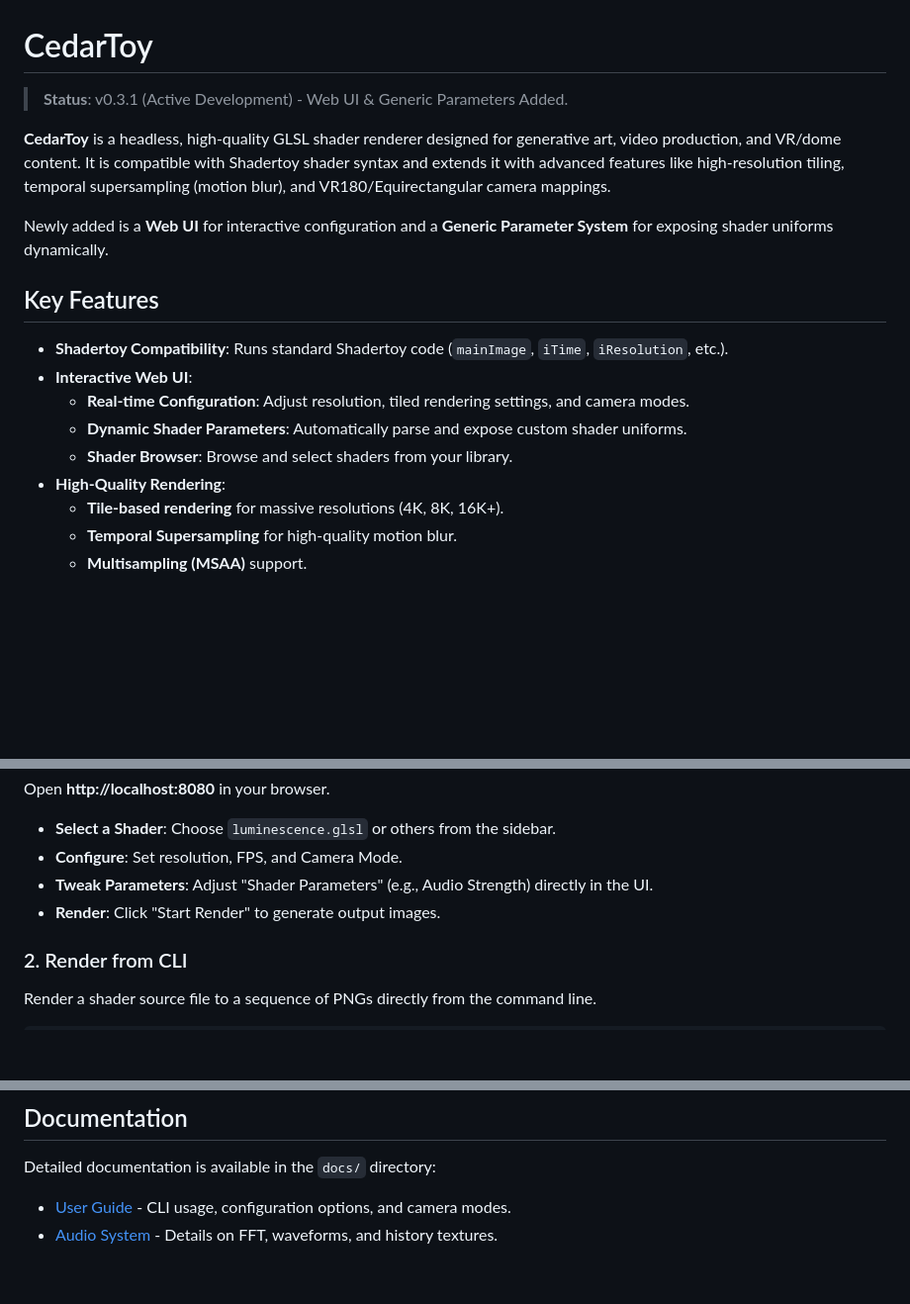
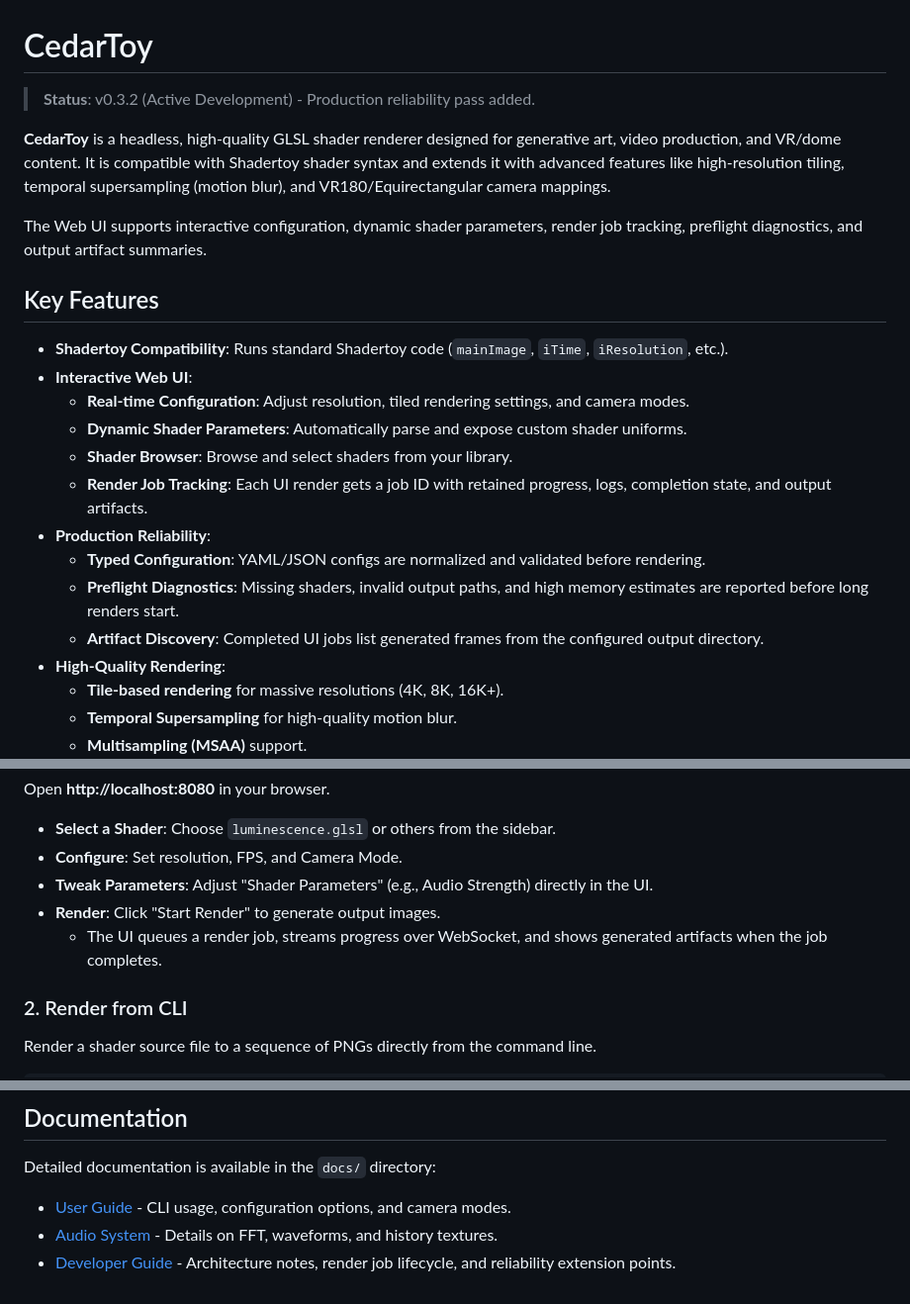
Before and after one commit to cedarconnor/cedartoy, a Markdown page: README.md, 3 parts joined by grey strips. Shown at 99% size. GitHub-like rendering; blank space fills up the shorter version.

Commit message:
Update README for reliability workflow

```diff
--- a/README.md
+++ b/README.md
@@ -1,10 +1,10 @@
 # CedarToy
 
-> **Status**: v0.3.1 (Active Development) - Web UI & Generic Parameters Added.
+> **Status**: v0.3.2 (Active Development) - Production reliability pass added.
 
 **CedarToy** is a headless, high-quality GLSL shader renderer designed for generative art, video production, and VR/dome content. It is compatible with Shadertoy shader syntax and extends it with advanced features like high-resolution tiling, temporal supersampling (motion blur), and VR180/Equirectangular camera mappings.
 
-Newly added is a **Web UI** for interactive configuration and a **Generic Parameter System** for exposing shader uniforms dynamically.
+The Web UI supports interactive configuration, dynamic shader parameters, render job tracking, preflight diagnostics, and output artifact summaries.
 
 ## Key Features
 
@@ -13,6 +13,11 @@ Newly added is a **Web UI** for interactive configuration and a **Generic Parame
   - **Real-time Configuration**: Adjust resolution, tiled rendering settings, and camera modes.
   - **Dynamic Shader Parameters**: Automatically parse and expose custom shader uniforms.
   - **Shader Browser**: Browse and select shaders from your library.
+  - **Render Job Tracking**: Each UI render gets a job ID with retained progress, logs, completion state, and output artifacts.
+- **Production Reliability**:
+  - **Typed Configuration**: YAML/JSON configs are normalized and validated before rendering.
+  - **Preflight Diagnostics**: Missing shaders, invalid output paths, and high memory estimates are reported before long renders start.
+  - **Artifact Discovery**: Completed UI jobs list generated frames from the configured output directory.
 - **High-Quality Rendering**:
   - **Tile-based rendering** for massive resolutions (4K, 8K, 16K+).
   - **Temporal Supersampling** for high-quality motion blur.
@@ -53,6 +58,7 @@ Open **http://localhost:8080** in your browser.
 - **Configure**: Set resolution, FPS, and Camera Mode.
 - **Tweak Parameters**: Adjust "Shader Parameters" (e.g., Audio Strength) directly in the UI.
 - **Render**: Click "Start Render" to generate output images.
+  - The UI queues a render job, streams progress over WebSocket, and shows generated artifacts when the job completes.
 
 ### 2. Render from CLI
 Render a shader source file to a sequence of PNGs directly from the command line.
@@ -87,3 +93,4 @@ Detailed documentation is available in the `docs/` directory:
 
 - [User Guide](docs/USER_GUIDE.md) - CLI usage, configuration options, and camera modes.
 - [Audio System](docs/AUDIO_SYSTEM.md) - Details on FFT, waveforms, and history textures.
+- [Developer Guide](docs/DEVELOPER.md) - Architecture notes, render job lifecycle, and reliability extension points.
```
